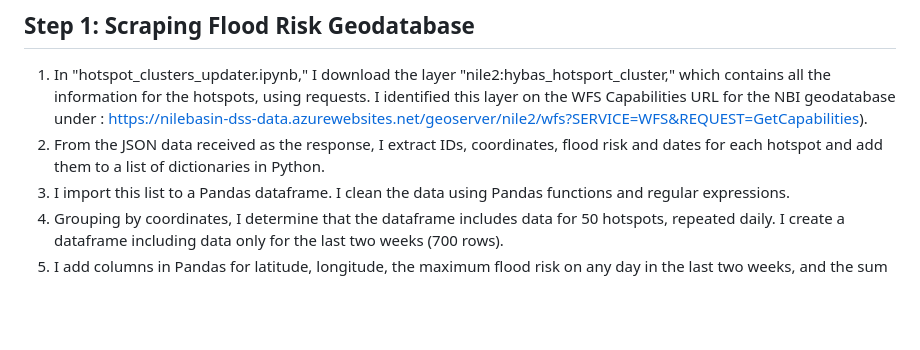
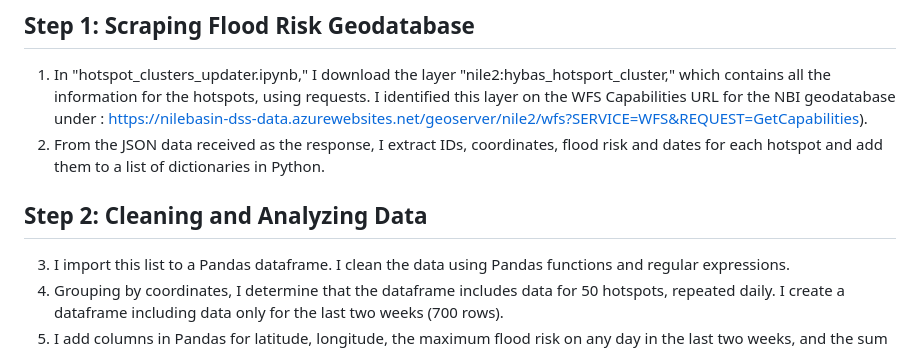
Before and after one commit to annikamcginnis/nile-basin-flood-hotspots-daily, a Markdown page: README.md, the part around the change. Drawn GitHub-style; blank space fills up the shorter version.

```diff
--- a/README.md
+++ b/README.md
@@ -10,6 +10,9 @@ I download, analyze and visualize the data to create this map, which updates onc
 
 1. In "hotspot_clusters_updater.ipynb," I download the layer "nile2:hybas_hotsport_cluster," which contains all the information for the hotspots, using requests. I identified this layer on the WFS Capabilities URL for the NBI geodatabase under <FeatureTypeList>: https://nilebasin-dss-data.azurewebsites.net/geoserver/nile2/wfs?SERVICE=WFS&REQUEST=GetCapabilities).
 2. From the JSON data received as the response, I extract IDs, coordinates, flood risk and dates for each hotspot and add them to a list of dictionaries in Python.
+
+## Step 2: Cleaning and Analyzing Data
+
 3. I import this list to a Pandas dataframe. I clean the data using Pandas functions and regular expressions.
 4. Grouping by coordinates, I determine that the dataframe includes data for 50 hotspots, repeated daily. I create a dataframe including data only for the last two weeks (700 rows).
 5. I add columns in Pandas for latitude, longitude, the maximum flood risk on any day in the last two weeks, and the sum of flood risk values in the last two weeks, through conducting various Pandas functions.
```
